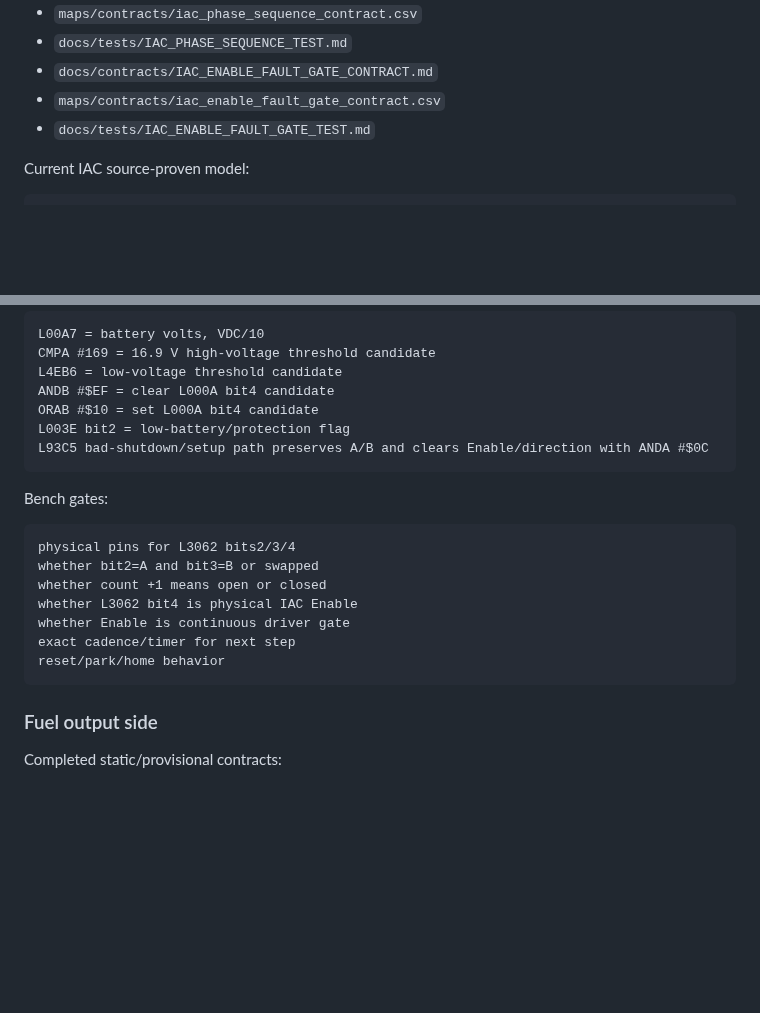
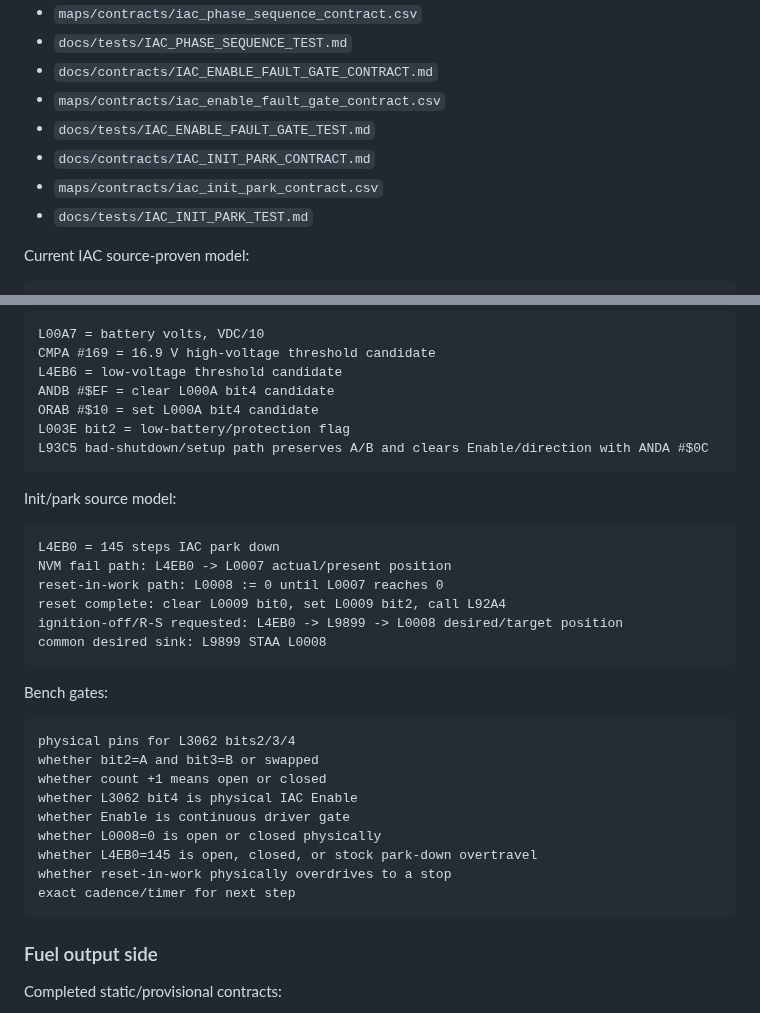
Before and after one commit to snow663/7427HWContract, a Markdown page: docs/WORKING_STATE.md, 2 parts joined by grey strips. Drawn GitHub-style; blank space fills up the shorter version.

````diff
--- a/docs/WORKING_STATE.md
+++ b/docs/WORKING_STATE.md
@@ -52,6 +55,9 @@ Completed static/source-proof passes:
 - `docs/contracts/IAC_ENABLE_FAULT_GATE_CONTRACT.md`
 - `maps/contracts/iac_enable_fault_gate_contract.csv`
 - `docs/tests/IAC_ENABLE_FAULT_GATE_TEST.md`
+- `docs/contracts/IAC_INIT_PARK_CONTRACT.md`
+- `maps/contracts/iac_init_park_contract.csv`
+- `docs/tests/IAC_INIT_PARK_TEST.md`
 
 Current IAC source-proven model:
 
@@ -90,6 +96,17 @@ L003E bit2 = low-battery/protection flag
 L93C5 bad-shutdown/setup path preserves A/B and clears Enable/direction with ANDA #$0C
 ```
 
+Init/park source model:
+
+```text
+L4EB0 = 145 steps IAC park down
+NVM fail path: L4EB0 -> L0007 actual/present position
+reset-in-work path: L0008 := 0 until L0007 reaches 0
+reset complete: clear L0009 bit0, set L0009 bit2, call L92A4
+ignition-off/R-S requested: L4EB0 -> L9899 -> L0008 desired/target position
+common desired sink: L9899 STAA L0008
+```
+
 Bench gates:
 
 ```text
@@ -98,8 +115,10 @@ whether bit2=A and bit3=B or swapped
 whether count +1 means open or closed
 whether L3062 bit4 is physical IAC Enable
 whether Enable is continuous driver gate
+whether L0008=0 is open or closed physically
+whether L4EB0=145 is open, closed, or stock park-down overtravel
+whether reset-in-work physically overdrives to a stop
 exact cadence/timer for next step
-reset/park/home behavior
 ```
 
 ### Fuel output side
````
Also changed, not shown: other parts of docs/WORKING_STATE.md (+41 -17 lines).
